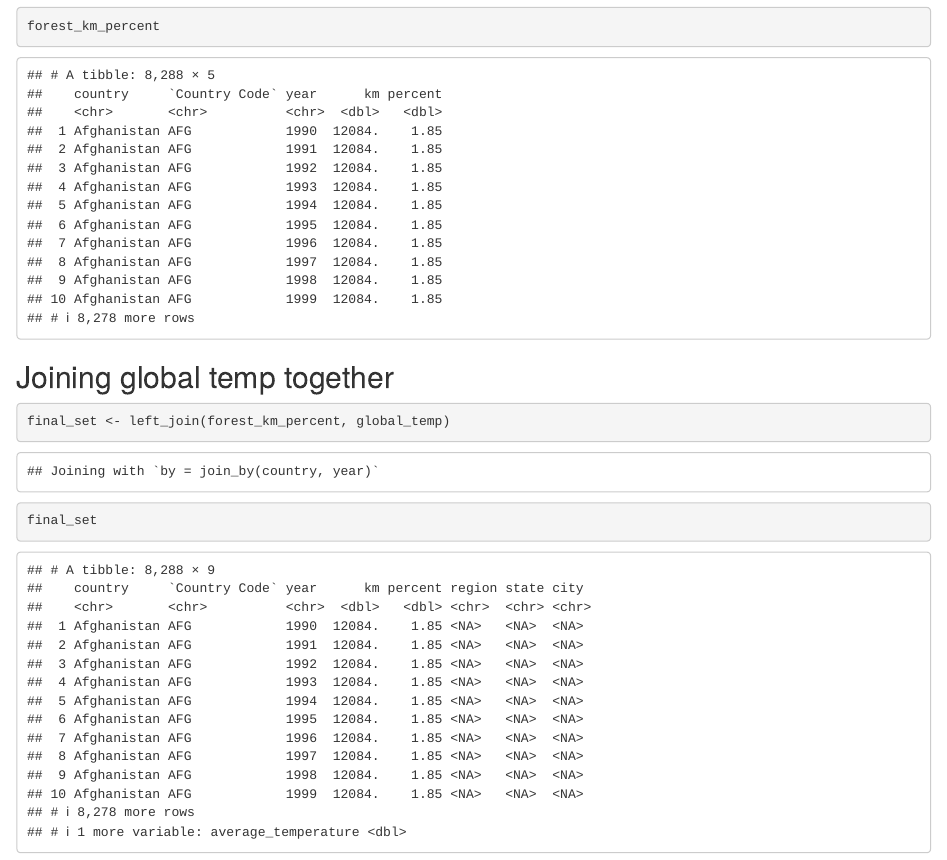
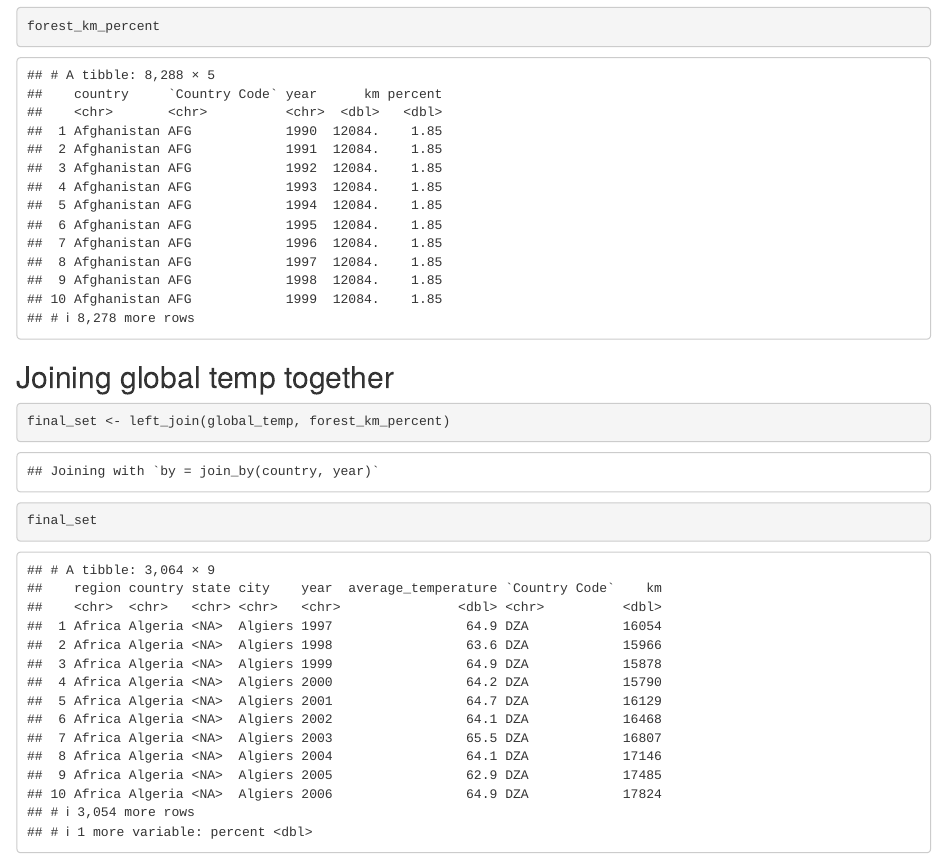
Before and after one commit to rockuutree/info201Project, an R Markdown document (ryan.Rmd): the page in a window 1100 px wide, from 4580 px down. Rendered offline with R 4.5, knitr and Pandoc, with nearby package versions.

Commit message:
table combined

````diff
--- a/ryan.Rmd
+++ b/ryan.Rmd
@@ -66,6 +66,6 @@ forest_km_percent
 ```
 ## Joining global temp together
 ```{r}
-final_set <- left_join(forest_km_percent, global_temp)
+final_set <- left_join(global_temp, forest_km_percent)
 final_set
 ```
````
Also changed, not shown: ryan.html.
